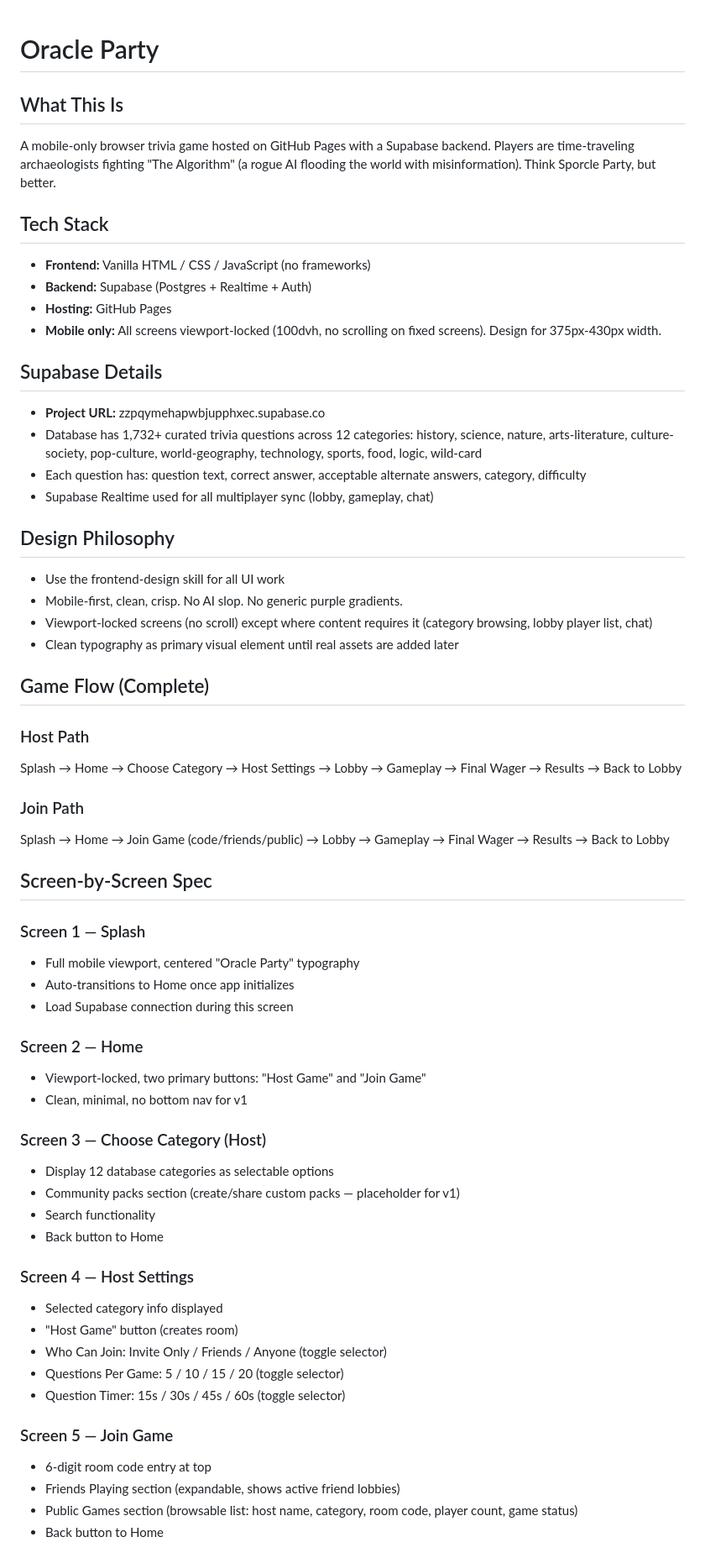
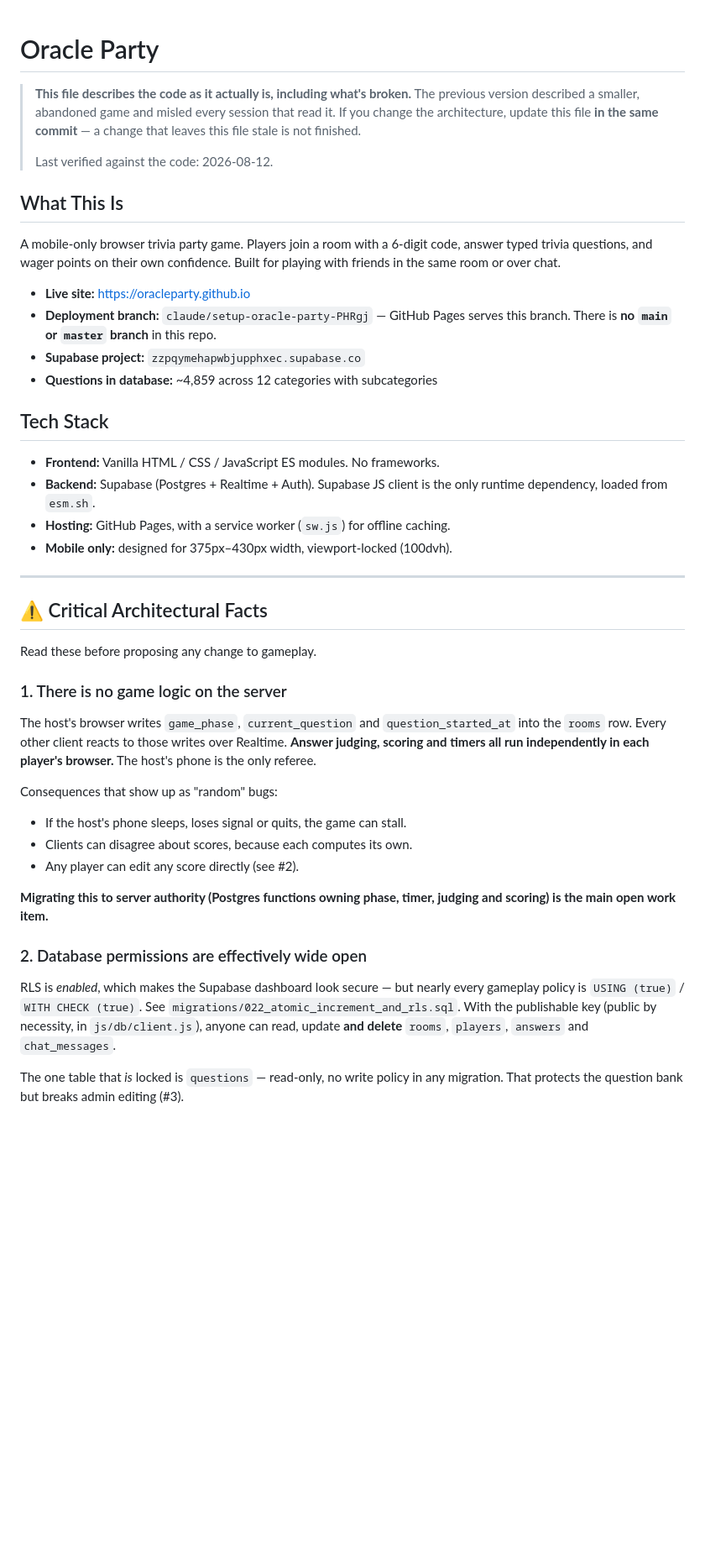
Before and after one commit to oracleparty/oracleparty.github.io, a Markdown page: CLAUDE.md, the part around one of its changes. Shown at 84% size. Rendered like a GitHub page; blank space fills up the shorter version.

```diff
--- a/CLAUDE.md
+++ b/CLAUDE.md
@@ -1,61 +1,61 @@
 # Oracle Party
 
+> **This file describes the code as it actually is, including what's broken.**
+> The previous version described a smaller, abandoned game and misled every
+> session that read it. If you change the architecture, update this file **in
+> the same commit** — a change that leaves this file stale is not finished.
+>
+> Last verified against the code: 2026-08-12.
+
 ## What This Is
-A mobile-only browser trivia game hosted on GitHub Pages with a Supabase backend. Players are time-traveling archaeologists fighting "The Algorithm" (a rogue AI flooding the world with misinformation). Think Sporcle Party, but better.
+
+A mobile-only browser trivia party game. Players join a room with a 6-digit
+code, answer typed trivia questions, and wager points on their own confidence.
+Built for playing with friends in the same room or over chat.
+
+- **Live site:** https://oracleparty.github.io
+- **Deployment branch:** `claude/setup-oracle-party-PHRgj` — GitHub Pages serves
+  this branch. There is **no `main` or `master` branch** in this repo.
+- **Supabase project:** `zzpqymehapwbjupphxec.supabase.co`
+- **Questions in database:** ~4,859 across 12 categories with subcategories
 
 ## Tech Stack
-- **Frontend:** Vanilla HTML / CSS / JavaScript (no frameworks)
-- **Backend:** Supabase (Postgres + Realtime + Auth)
-- **Hosting:** GitHub Pages
-- **Mobile only:** All screens viewport-locked (100dvh, no scrolling on fixed screens). Design for 375px-430px width.
 
-## Supabase Details
-- **Project URL:** zzpqymehapwbjupphxec.supabase.co
-- Database has 1,732+ curated trivia questions across 12 categories: history, science, nature, arts-literature, culture-society, pop-culture, world-geography, technology, sports, food, logic, wild-card
-- Each question has: question text, correct answer, acceptable alternate answers, category, difficulty
-- Supabase Realtime used for all multiplayer sync (lobby, gameplay, chat)
+- **Frontend:** Vanilla HTML / CSS / JavaScript ES modules. No frameworks.
+- **Backend:** Supabase (Postgres + Realtime + Auth). Supabase JS client is the
+  only runtime dependency, loaded from `esm.sh`.
+- **Hosting:** GitHub Pages, with a service worker (`sw.js`) for offline caching.
+- **Mobile only:** designed for 375px–430px width, viewport-locked (100dvh).
 
-## Design Philosophy
-- Use the frontend-design skill for all UI work
-- Mobile-first, clean, crisp. No AI slop. No generic purple gradients.
-- Viewport-locked screens (no scroll) except where content requires it (category browsing, lobby player list, chat)
-- Clean typography as primary visual element until real assets are added later
+---
 
-## Game Flow (Complete)
+## ⚠️ Critical Architectural Facts
 
-### Host Path
-Splash → Home → Choose Category → Host Settings → Lobby → Gameplay → Final Wager → Results → Back to Lobby
+Read these before proposing any change to gameplay.
 
-### Join Path
-Splash → Home → Join Game (code/friends/public) → Lobby → Gameplay → Final Wager → Results → Back to Lobby
+### 1. There is no game logic on the server
 
-## Screen-by-Screen Spec
+The host's browser writes `game_phase`, `current_question` and
+`question_started_at` into the `rooms` row. Every other client reacts to those
+writes over Realtime. **Answer judging, scoring and timers all run
+independently in each player's browser.** The host's phone is the only referee.
 
-### Screen 1 — Splash
-- Full mobile viewport, centered "Oracle Party" typography
-- Auto-transitions to Home once app initializes
-- Load Supabase connection during this screen
+Consequences that show up as "random" bugs:
+- If the host's phone sleeps, loses signal or quits, the game can stall.
+- Clients can disagree about scores, because each computes its own.
+- Any player can edit any score directly (see #2).
 
-### Screen 2 — Home
-- Viewport-locked, two primary buttons: "Host Game" and "Join Game"
-- Clean, minimal, no bottom nav for v1
+**Migrating this to server authority (Postgres functions owning phase, timer,
+judging and scoring) is the main open work item.**
 
-### Screen 3 — Choose Category (Host)
-- Display 12 database categories as selectable options
-- Community packs section (create/share custom packs — placeholder for v1)
-- Search functionality
-- Back button to Home
+### 2. Database permissions are effectively wide open
 
-### Screen 4 — Host Settings
-- Selected category info displayed
-- "Host Game" button (creates room)
-- Who Can Join: Invite Only / Friends / Anyone (toggle selector)
-- Questions Per Game: 5 / 10 / 15 / 20 (toggle selector)
-- Question Timer: 15s / 30s / 45s / 60s (toggle selector)
+RLS is *enabled*, which makes the Supabase dashboard look secure — but nearly
+every gameplay policy is `USING (true)` / `WITH CHECK (true)`. See
+`migrations/022_atomic_increment_and_rls.sql`. With the publishable key (public
+by necessity, in `js/db/client.js`), anyone can read, update **and delete**
+`rooms`, `players`, `answers` and `chat_messages`.
 
-### Screen 5 — Join Game
-- 6-digit room code entry at top
-- Friends Playing section (expandable, shows active friend lobbies)
-- Public Games section (browsable list: host name, category, room code, player count, game status)
-- Back button to Home
+The one table that *is* locked is `questions` — read-only, no write policy in
+any migration. That protects the question bank but breaks admin editing (#3).
 
```
Also changed, not shown: other parts of CLAUDE.md (+212 -147 lines).
